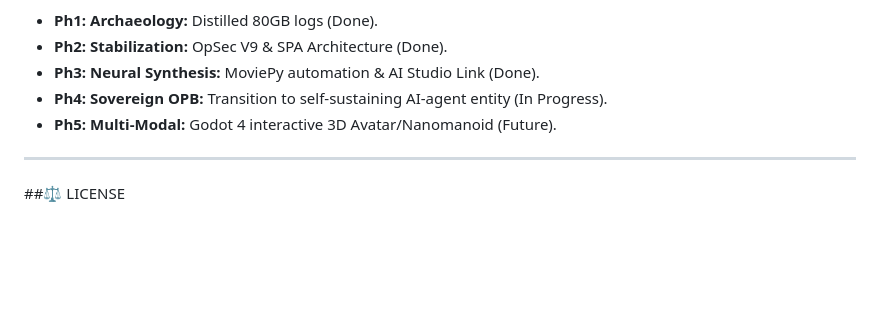
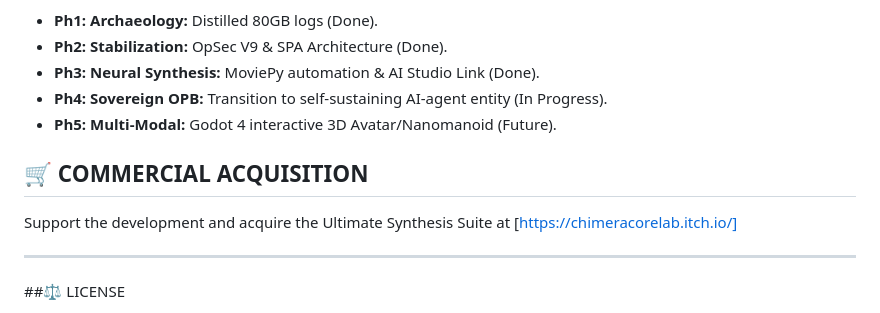
Before and after one commit to ChimeraCoreLab/chimera-core-memory-synthesis, a Markdown page: README.md, the part around the change. GitHub-like rendering; blank space fills up the shorter version.

Commit message:
Add commercial acquisition section to README
Added a section for commercial acquisition of the Ultimate Synthesis Suite.

```diff
--- a/README.md
+++ b/README.md
@@ -91,6 +91,9 @@ H -->|Feedback| F
 * **Ph4: Sovereign OPB:** Transition to self-sustaining AI-agent entity (In Progress).
 * **Ph5: Multi-Modal:** Godot 4 interactive 3D Avatar/Nanomanoid (Future).
 
+## 🛒 COMMERCIAL ACQUISITION
+Support the development and acquire the Ultimate Synthesis Suite at [https://chimeracorelab.itch.io/]
+
 ---
 ##⚖️ LICENSE
 * **Engine:** GPLv3 | **Dataset:** CC BY-NC-SA 4.0
```
